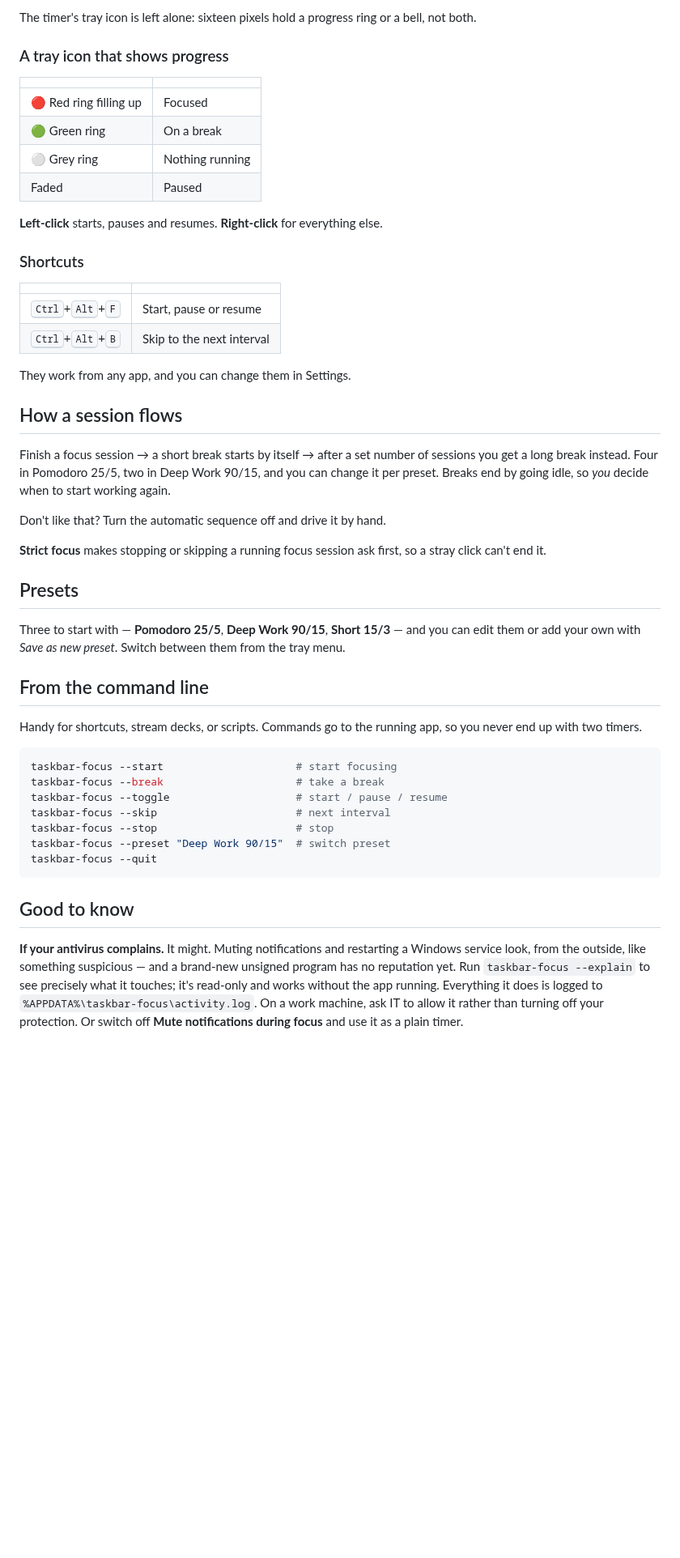
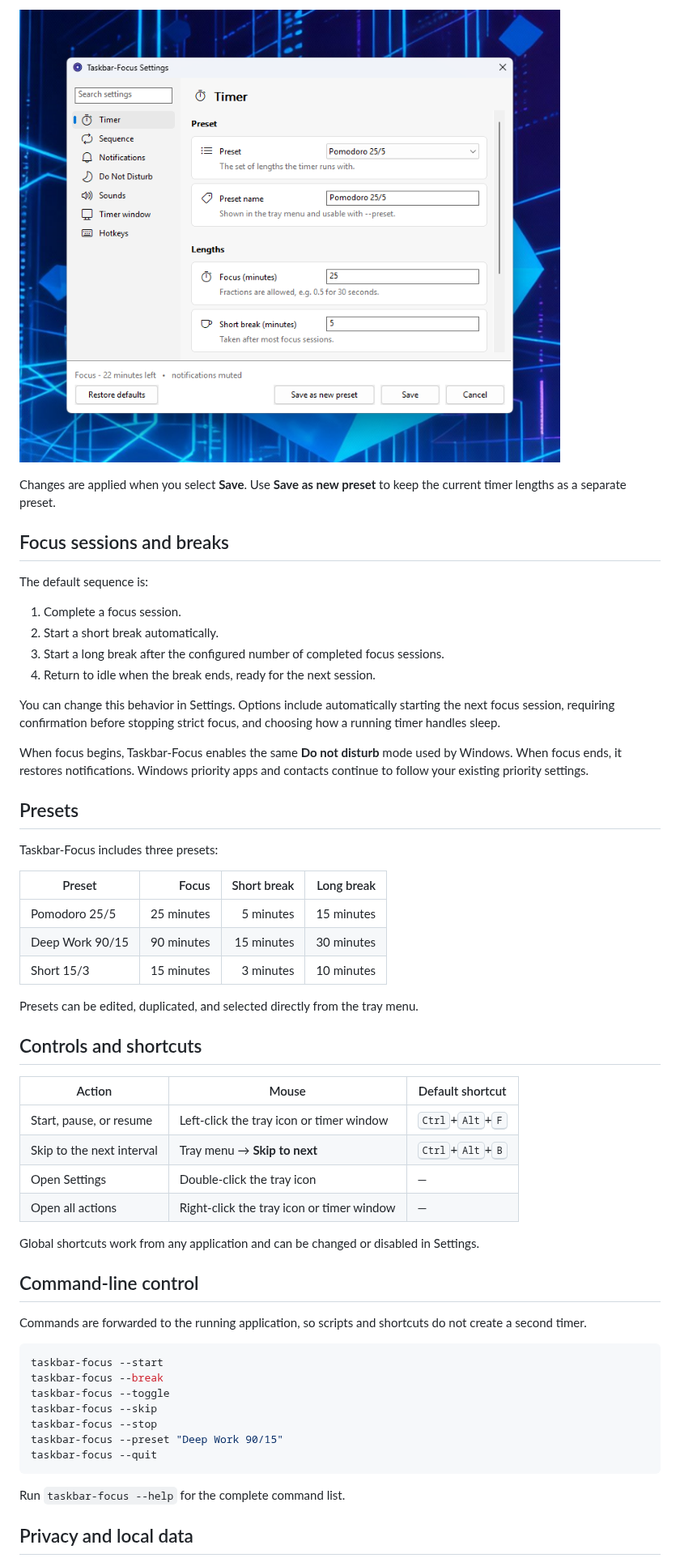
Before and after one commit to yoelrosenthal/taskbar-focus, a Markdown page: README.md, the part around one of its changes. Shown at 81% size. GitHub-like rendering; pictures changed too: docs/images/settings-window.png (added); blank space fills up the shorter version.

````diff
--- a/README.md
+++ b/README.md
@@ -82,68 +90,66 @@ out once and it stays where you put it.
 
-The timer's tray icon is left alone: sixteen pixels hold a progress ring or a
-bell, not both.
+![Taskbar-Focus Settings window on the Timer page](docs/images/settings-window.png)
 
-### A tray icon that shows progress
+Changes are applied when you select **Save**. Use **Save as new preset** to keep
+the current timer lengths as a separate preset.
 
-| | |
-|---|---|
-| 🔴 Red ring filling up | Focused |
-| 🟢 Green ring | On a break |
-| ⚪ Grey ring | Nothing running |
-| Faded | Paused |
+## Focus sessions and breaks
 
-**Left-click** starts, pauses and resumes. **Right-click** for everything else.
+The default sequence is:
 
-### Shortcuts
+1. Complete a focus session.
+2. Start a short break automatically.
+3. Start a long break after the configured number of completed focus sessions.
+4. Return to idle when the break ends, ready for the next session.
 
-| | |
-|---|---|
-| <kbd>Ctrl</kbd>+<kbd>Alt</kbd>+<kbd>F</kbd> | Start, pause or resume |
-| <kbd>Ctrl</kbd>+<kbd>Alt</kbd>+<kbd>B</kbd> | Skip to the next interval |
+You can change this behavior in Settings. Options include automatically starting
+the next focus session, requiring confirmation before stopping strict focus,
+and choosing how a running timer handles sleep.
 
-They work from any app, and you can change them in Settings.
-
-## How a session flows
-
-Finish a focus session → a short break starts by itself → after a set number of
-sessions you get a long break instead. Four in Pomodoro 25/5, two in Deep Work
-90/15, and you can change it per preset. Breaks end by going idle, so *you*
-decide when to start working again.
-
-Don't like that? Turn the automatic sequence off and drive it by hand.
-
-**Strict focus** makes stopping or skipping a running focus session ask first,
-so a stray click can't end it.
+When focus begins, Taskbar-Focus enables the same **Do not disturb** mode used by
+Windows. When focus ends, it restores notifications. Windows priority apps and
+contacts continue to follow your existing priority settings.
 
 ## Presets
 
-Three to start with — **Pomodoro 25/5**, **Deep Work 90/15**, **Short 15/3** —
-and you can edit them or add your own with *Save as new preset*. Switch between
-them from the tray menu.
+Taskbar-Focus includes three presets:
 
-## From the command line
+| Preset | Focus | Short break | Long break |
+| --- | ---: | ---: | ---: |
+| Pomodoro 25/5 | 25 minutes | 5 minutes | 15 minutes |
+| Deep Work 90/15 | 90 minutes | 15 minutes | 30 minutes |
+| Short 15/3 | 15 minutes | 3 minutes | 10 minutes |
 
-Handy for shortcuts, stream decks, or scripts. Commands go to the running app,
-so you never end up with two timers.
+Presets can be edited, duplicated, and selected directly from the tray menu.
+
+## Controls and shortcuts
+
+| Action | Mouse | Default shortcut |
+| --- | --- | --- |
+| Start, pause, or resume | Left-click the tray icon or timer window | <kbd>Ctrl</kbd>+<kbd>Alt</kbd>+<kbd>F</kbd> |
+| Skip to the next interval | Tray menu → **Skip to next** | <kbd>Ctrl</kbd>+<kbd>Alt</kbd>+<kbd>B</kbd> |
+| Open Settings | Double-click the tray icon | — |
+| Open all actions | Right-click the tray icon or timer window | — |
+
+Global shortcuts work from any application and can be changed or disabled in
+Settings.
+
+## Command-line control
+
+Commands are forwarded to the running application, so scripts and shortcuts do
+not create a second timer.
 
 ```powershell
-taskbar-focus --start                     # start focusing
-taskbar-focus --break                     # take a break
-taskbar-focus --toggle                    # start / pause / resume
-taskbar-focus --skip                      # next interval
-taskbar-focus --stop                      # stop
-taskbar-focus --preset "Deep Work 90/15"  # switch preset
+taskbar-focus --start
+taskbar-focus --break
+taskbar-focus --toggle
+taskbar-focus --skip
+taskbar-focus --stop
+taskbar-focus --preset "Deep Work 90/15"
 taskbar-focus --quit
 ```
 
-## Good to know
+Run `taskbar-focus --help` for the complete command list.
 
-**If your antivirus complains.** It might. Muting notifications and restarting a
-Windows service look, from the outside, like something suspicious — and a
-brand-new unsigned program has no reputation yet. Run
-`taskbar-focus --explain` to see precisely what it touches; it's read-only and
-works without the app running. Everything it does is logged to
-`%APPDATA%\taskbar-focus\activity.log`. On a work machine, ask IT to allow it
-rather than turning off your protection. Or switch off **Mute notifications
-during focus** and use it as a plain timer.
+## Privacy and local data
 
````
Also changed, not shown: other parts of README.md (+67 -88 lines), docs/images/timer-window.png (added), docs/images/tray-icons.png (added), 1 other file.
